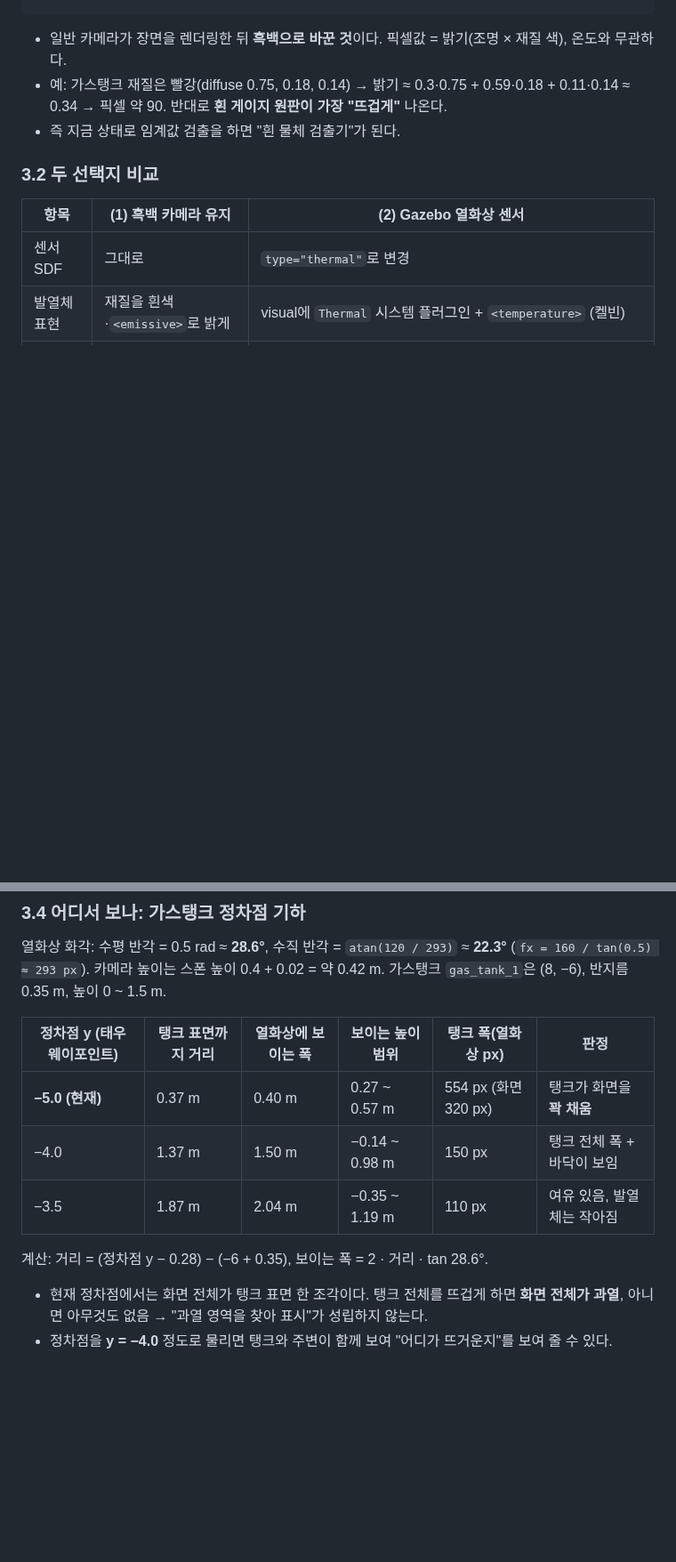
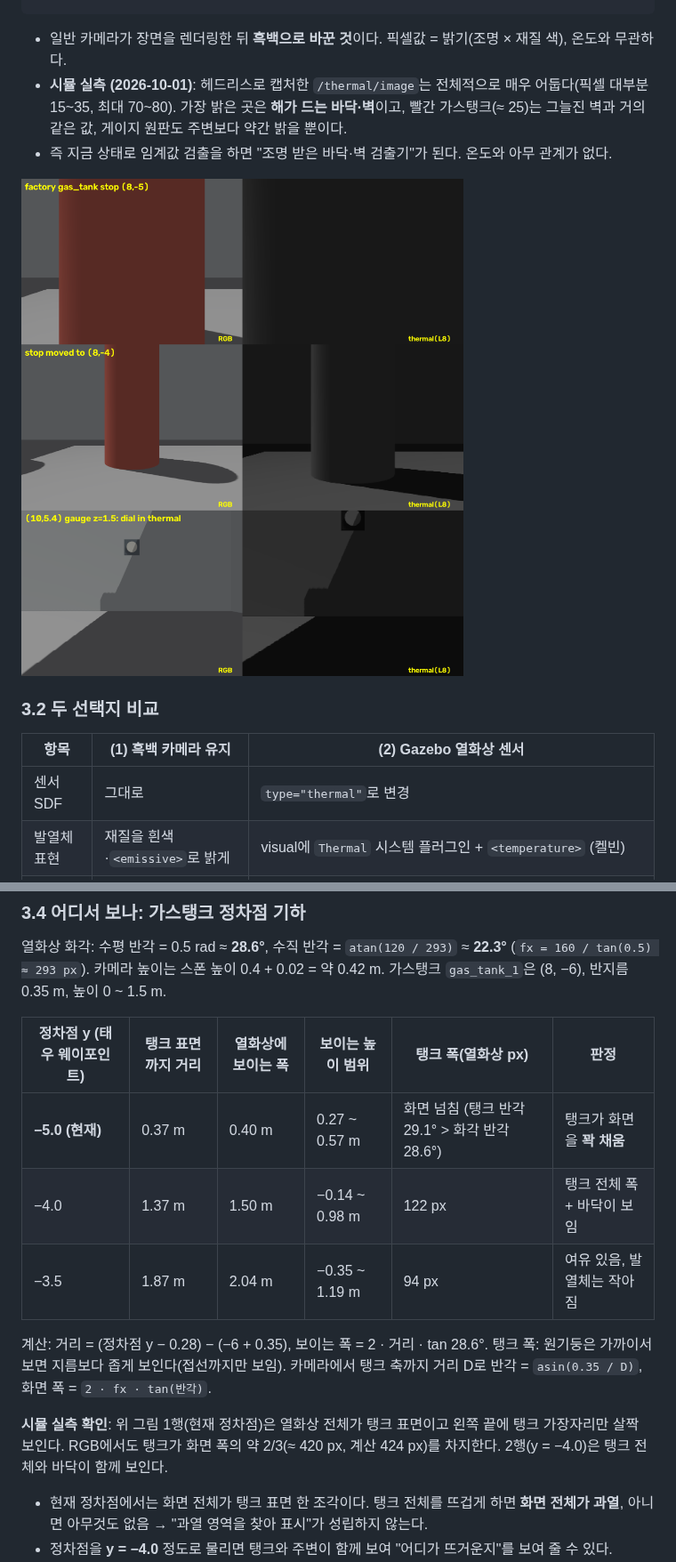
Before and after one commit to codyssey-dt-doosan/32-dt-doosan-quadruped, a Markdown page: module2_inspection/thermal_fusion/STUDY.md, 2 parts joined by grey strips. Shown at 89% size. Rendered like a GitHub page; pictures changed too: docs/captures/module2/thermal_tank_stop.png (added); blank space fills up the shorter version.

````diff
--- a/module2_inspection/thermal_fusion/STUDY.md
+++ b/module2_inspection/thermal_fusion/STUDY.md
@@ -378,8 +378,10 @@ cv2.imwrite(os.path.join(dump_dir, f"pair_{tag}.png"), side)
 ```
 
 - 일반 카메라가 장면을 렌더링한 뒤 **흑백으로 바꾼 것**이다. 픽셀값 = 밝기(조명 × 재질 색), 온도와 무관하다.
-- 예: 가스탱크 재질은 빨강(diffuse 0.75, 0.18, 0.14) → 밝기 ≈ 0.3·0.75 + 0.59·0.18 + 0.11·0.14 ≈ 0.34 → 픽셀 약 90. 반대로 **흰 게이지 원판이 가장 "뜨겁게"** 나온다.
-- 즉 지금 상태로 임계값 검출을 하면 "흰 물체 검출기"가 된다.
+- **시뮬 실측 (2026-10-01)**: 헤드리스로 캡처한 `/thermal/image`는 전체적으로 매우 어둡다(픽셀 대부분 15~35, 최대 70~80). 가장 밝은 곳은 **해가 드는 바닥·벽**이고, 빨간 가스탱크(≈ 25)는 그늘진 벽과 거의 같은 값, 게이지 원판도 주변보다 약간 밝을 뿐이다.
+- 즉 지금 상태로 임계값 검출을 하면 "조명 받은 바닥·벽 검출기"가 된다. 온도와 아무 관계가 없다.
+
+![열화상 실측](../../docs/captures/module2/thermal_tank_stop.png)
 
 ### 3.2 두 선택지 비교
 
@@ -444,11 +446,14 @@ cv2.imwrite(os.path.join(dump_dir, f"pair_{tag}.png"), side)
 
 | 정차점 y (태우 웨이포인트) | 탱크 표면까지 거리 | 열화상에 보이는 폭 | 보이는 높이 범위 | 탱크 폭(열화상 px) | 판정 |
 |---------------------------|-------------------|--------------------|------------------|--------------------|------|
-| **−5.0 (현재)** | 0.37 m | 0.40 m | 0.27 ~ 0.57 m | 554 px (화면 320 px) | 탱크가 화면을 **꽉 채움** |
-| −4.0 | 1.37 m | 1.50 m | −0.14 ~ 0.98 m | 150 px | 탱크 전체 폭 + 바닥이 보임 |
-| −3.5 | 1.87 m | 2.04 m | −0.35 ~ 1.19 m | 110 px | 여유 있음, 발열체는 작아짐 |
+| **−5.0 (현재)** | 0.37 m | 0.40 m | 0.27 ~ 0.57 m | 화면 넘침 (탱크 반각 29.1° > 화각 반각 28.6°) | 탱크가 화면을 **꽉 채움** |
+| −4.0 | 1.37 m | 1.50 m | −0.14 ~ 0.98 m | 122 px | 탱크 전체 폭 + 바닥이 보임 |
+| −3.5 | 1.87 m | 2.04 m | −0.35 ~ 1.19 m | 94 px | 여유 있음, 발열체는 작아짐 |
 
 계산: 거리 = (정차점 y − 0.28) − (−6 + 0.35), 보이는 폭 = 2 · 거리 · tan 28.6°.
+탱크 폭: 원기둥은 가까이서 보면 지름보다 좁게 보인다(접선까지만 보임). 카메라에서 탱크 축까지 거리 D로 반각 = `asin(0.35 / D)`, 화면 폭 = `2 · fx · tan(반각)`.
+
+**시뮬 실측 확인**: 위 그림 1행(현재 정차점)은 열화상 전체가 탱크 표면이고 왼쪽 끝에 탱크 가장자리만 살짝 보인다. RGB에서도 탱크가 화면 폭의 약 2/3(≈ 420 px, 계산 424 px)를 차지한다. 2행(y = −4.0)은 탱크 전체와 바닥이 함께 보인다.
 
 - 현재 정차점에서는 화면 전체가 탱크 표면 한 조각이다. 탱크 전체를 뜨겁게 하면 **화면 전체가 과열**, 아니면 아무것도 없음 → "과열 영역을 찾아 표시"가 성립하지 않는다.
 - 정차점을 **y = −4.0** 정도로 물리면 탱크와 주변이 함께 보여 "어디가 뜨거운지"를 보여 줄 수 있다.
````
Also changed, not shown: other parts of module2_inspection/thermal_fusion/STUDY.md (+2 -2 lines), module2_inspection/gauge_ocr/STUDY.md (+49 -14 lines), docs/captures/module2/gauge_visibility.png (added).
